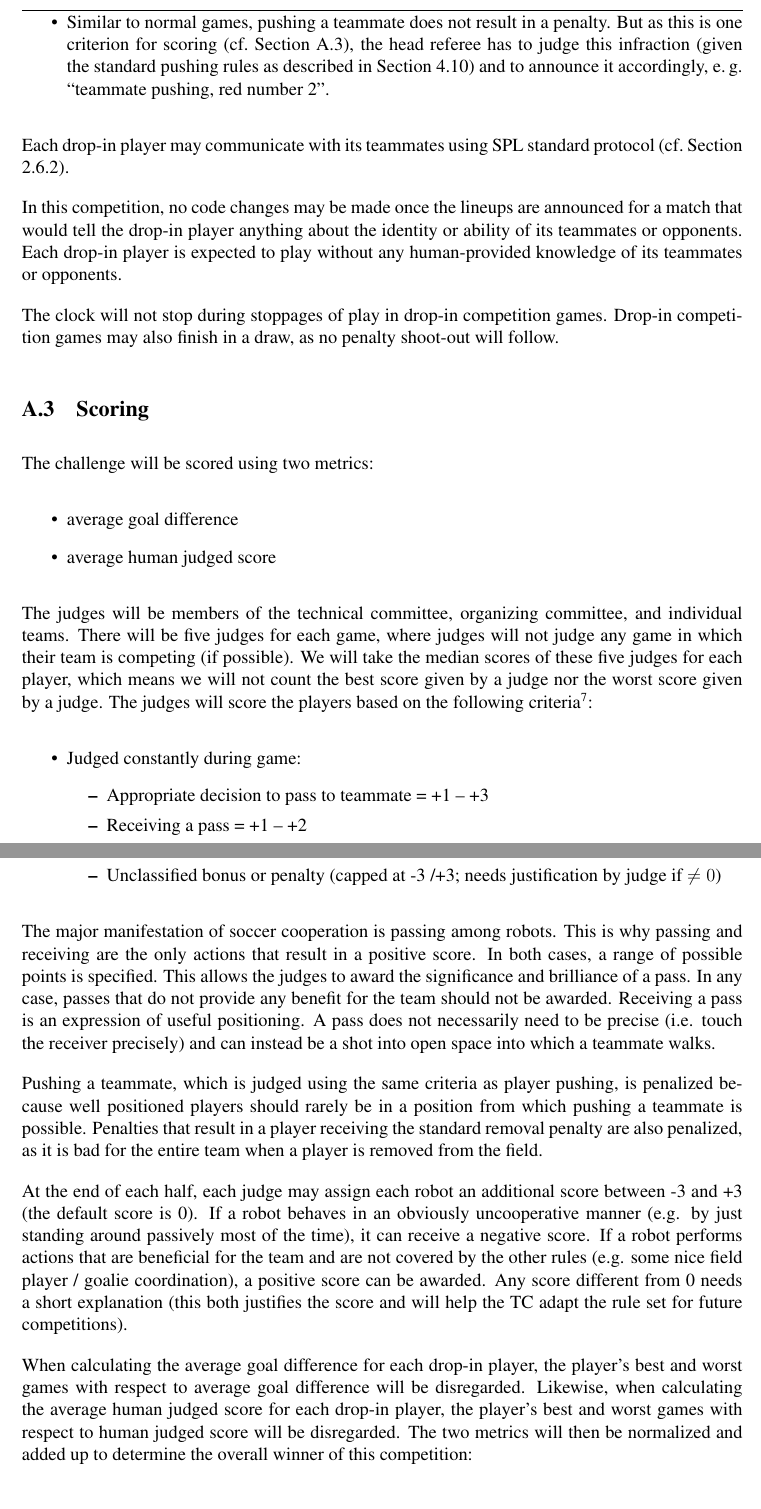
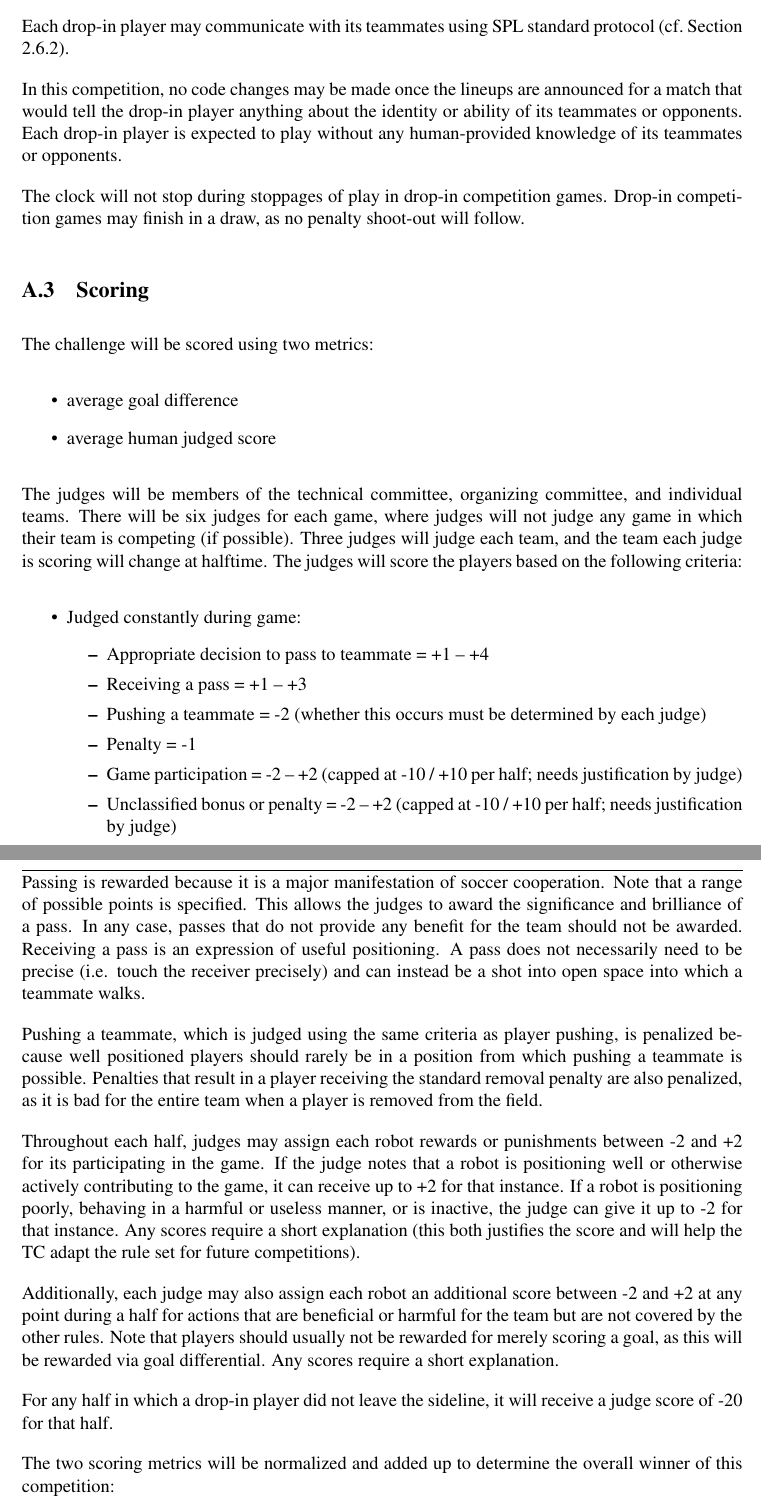
Before and after one commit to RoboCup-SPL/Rules, a LaTeX document (SPL-Rules.tex): two parts of pages 31 and 32 of 44, joined at a grey line, cut at the place of the change. Compiled offline with pdfLaTeX.

Commit message:
reworking drop-in competition based on comments and my thoughts

```diff
--- a/SPL-Rules.tex
+++ b/SPL-Rules.tex
@@ -865,13 +866,12 @@ All normal game rules apply in this competition.  The only exceptions will be:
 \item Each of the five players has a jersey number from the set $\{1, 2, 3, 4, 5\}$.
 \item Drop-in teams may not call any timeouts.
-\item Similar to normal games, pushing a teammate does not result in a penalty. But as this is one criterion for scoring (\cf Section \ref{sec:drop-in:scoring}), the head referee has to judge this infraction (given the standard pushing rules as described in Section \ref{sec:player_pushing}) and to announce it accordingly, \eg ``teammate pushing, red number 2''.
 \end{itemize}
 
 Each drop-in player may communicate with its teammates using SPL standard protocol (\cf Section \ref{sec:wireless}).
 
 In this competition, no code changes may be made once the lineups are announced for a match that would tell the drop-in player anything about the identity or ability of its teammates or opponents.  Each drop-in player is expected to play without any human-provided knowledge of its teammates or opponents.
 
-The clock will not stop during stoppages of play in drop-in competition games.  Drop-in competition games may also finish in a draw, as no penalty shoot-out will follow.
+The clock will not stop during stoppages of play in drop-in competition games.  Drop-in competition games may finish in a draw, as no penalty shoot-out will follow.
 
 \subsection{Scoring}
 \label{sec:drop-in:scoring}
@@ -881,11 +881,11 @@ The challenge will be scored using two metrics:
 \item average human judged score
 \end{itemize}
 
-The judges will be members of the technical committee, organizing committee, and individual teams.  There will be five judges for each game, where judges will not judge any game in which their team is competing (if possible).  We will take the median scores of these five judges for each player, which means we will not count the best score given by a judge nor the worst score given by a judge.  The judges will score the players based on the following criteria\footnote{This list of criteria and/or the weighting may change slightly after the local opens, but will be finalized by May 15th, 2014.}:
+The judges will be members of the technical committee, organizing committee, and individual teams.  There will be six judges for each game, where judges will not judge any game in which their team is competing (if possible).  Three judges will judge each team, and the team each judge is scoring will change at halftime.  The judges will score the players based on the following criteria:
 \begin{itemize}
 \item Judged constantly during game:
   \begin{itemize}
-  \item Appropriate decision to pass to teammate = +1 -- +3
-  \item Receiving a pass = +1 -- +2
-  \item Pushing a teammate = -2
+  \item Appropriate decision to pass to teammate = +1 -- +4
+  \item Receiving a pass = +1 -- +3
+  \item Pushing a teammate = -2 (whether this occurs must be determined by each judge)
   \item Penalty = -1
@@ -895,14 +892,19 @@ The judges will be members of the technical committee, organizing committee, and
-   \item Unclassified bonus or penalty (capped at -3 /+3; needs justification by judge if $\neq 0$)
+  \item Game participation = -2 -- +2 (capped at -10 / +10 per half; needs justification by judge)
+  \item Unclassified bonus or penalty = -2 -- +2 (capped at -10 / +10 per half; needs justification by judge)
   \end{itemize}
 \end{itemize}
 
-The major manifestation of soccer cooperation is passing among robots. This is why passing and receiving are the only actions that result in a positive score. In both cases, a range of possible points is specified. This allows the judges to award the significance and brilliance of a pass. In any case, passes that do not provide any benefit for the team should not be awarded. Receiving a pass is an expression of useful positioning. A pass does not necessarily need to be precise (i.e. touch the receiver precisely) and can instead be a shot into open space into which a teammate walks.
+Passing is rewarded because it is a major manifestation of soccer cooperation. Note that a range of possible points is specified. This allows the judges to award the significance and brilliance of a pass. In any case, passes that do not provide any benefit for the team should not be awarded. Receiving a pass is an expression of useful positioning. A pass does not necessarily need to be precise (i.e. touch the receiver precisely) and can instead be a shot into open space into which a teammate walks.
 
 Pushing a teammate, which is judged using the same criteria as player pushing, is penalized because well positioned players should rarely be in a position from which pushing a teammate is possible.  Penalties that result in a player receiving the standard removal penalty are also penalized, as it is bad for the entire team when a player is removed from the field.
 
-At the end of each half, each judge may assign each robot an additional score between -3 and +3 (the default score is 0). If a robot behaves in an obviously uncooperative manner (e.g. by just standing around passively most of the time), it can receive a negative score. If a robot performs actions that are beneficial for the team and are not covered by the other rules (e.g. some nice field player / goalie coordination), a positive score can be awarded.  Any score different from 0 needs a short explanation (this both justifies the score and will help the TC adapt the rule set for future competitions).
+Throughout each half, judges may assign each robot rewards or punishments between -2 and +2 for its participating in the game.  If the judge notes that a robot is positioning well or otherwise actively contributing to the game, it can receive up to +2 for that instance.  If a robot is positioning poorly, behaving in a harmful or useless manner, or is inactive, the judge can give it up to -2 for that instance.  Any scores require a short explanation (this both justifies the score and will help the TC adapt the rule set for future competitions).
 
-When calculating the average goal difference for each drop-in player, the player's best and worst games with respect to average goal difference will be disregarded.  Likewise, when calculating the average human judged score for each drop-in player, the player's best and worst games with respect to human judged score will be disregarded.  The two metrics will then be normalized and added up to determine the overall winner of this competition:
+Additionally, each judge may also assign each robot an additional score between -2 and +2 at any point during a half for actions that are beneficial or harmful for the team but are not covered by the other rules.  Note that players should usually not be rewarded for merely scoring a goal, as this will be rewarded via goal differential.  Any scores require a short explanation.
+
+For any half in which a drop-in player did not leave the sideline, it will receive a judge score of -20 for that half.
+
+The two scoring metrics will be normalized and added up to determine the overall winner of this competition:
 \begin{itemize}
 \item The team that has the highest average goal difference will get 100 points.
 \item The team that has the lowest average goal difference will get 0 points.
```
Also changed, not shown: SPL-Rules.tex (4 more changed lines).
